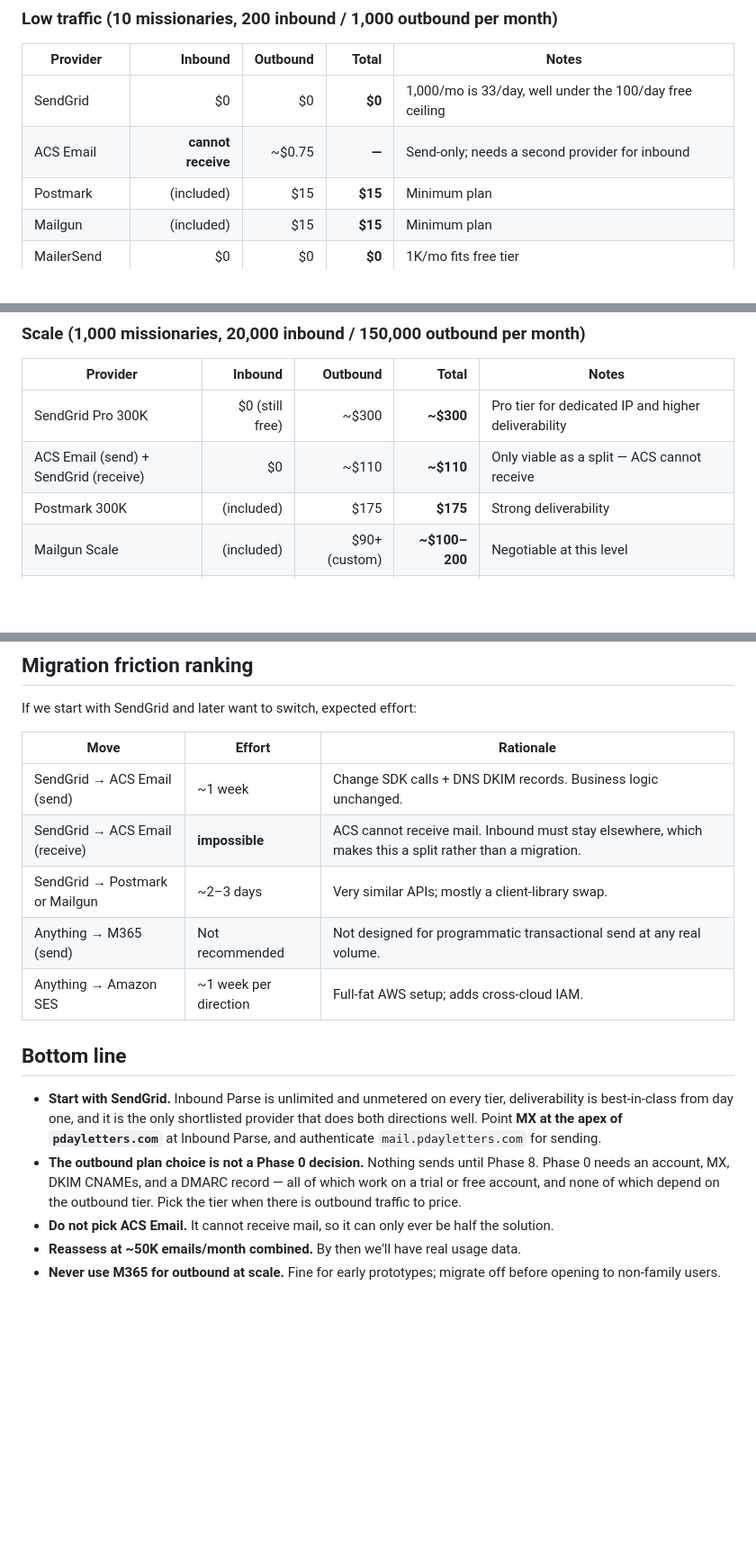
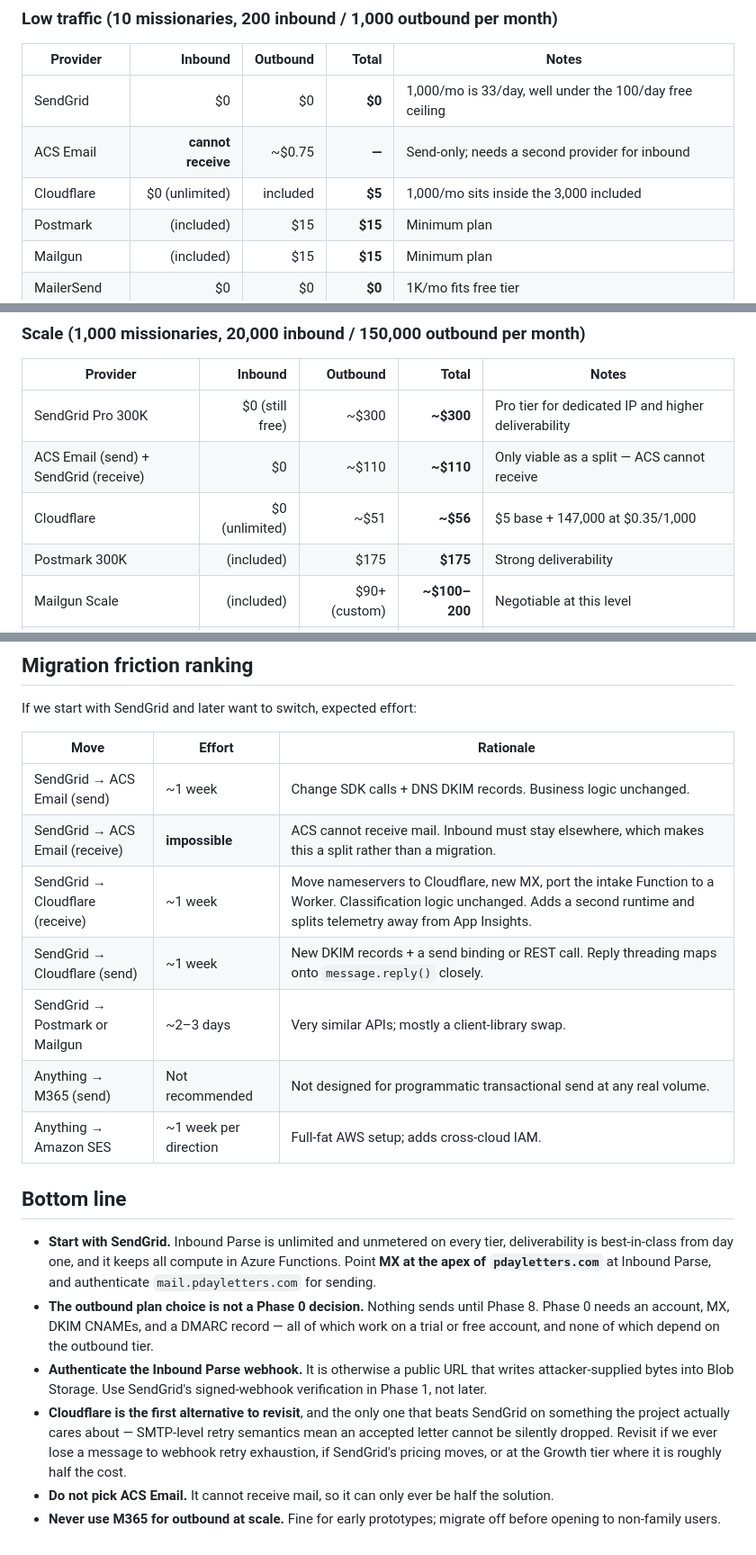
Before and after one commit to kurtzeborn/mission-journal, a Markdown page: docs/email-options.md, 3 parts joined by grey strips. Shown at 90% size. Drawn GitHub-style; blank space fills up the shorter version.

```diff
--- a/docs/email-options.md
+++ b/docs/email-options.md
@@ -123,6 +149,7 @@ Costs shown are **monthly**, in USD, and rounded. Assumes 4 MB average message s
 |---|---:|---:|---:|---|
 | SendGrid | $0 | $0 | **$0** | 1,000/mo is 33/day, well under the 100/day free ceiling |
 | ACS Email | **cannot receive** | ~$0.75 | **—** | Send-only; needs a second provider for inbound |
+| Cloudflare | $0 (unlimited) | included | **$5** | 1,000/mo sits inside the 3,000 included |
 | Postmark | (included) | $15 | **$15** | Minimum plan |
 | Mailgun | (included) | $15 | **$15** | Minimum plan |
 | MailerSend | $0 | $0 | **$0** | 1K/mo fits free tier |
@@ -148,6 +176,7 @@ Costs shown are **monthly**, in USD, and rounded. Assumes 4 MB average message s
 |---|---:|---:|---:|---|
 | SendGrid Pro 300K | $0 (still free) | ~$300 | **~$300** | Pro tier for dedicated IP and higher deliverability |
 | ACS Email (send) + SendGrid (receive) | $0 | ~$110 | **~$110** | Only viable as a split — ACS cannot receive |
+| Cloudflare | $0 (unlimited) | ~$51 | **~$56** | $5 base + 147,000 at $0.35/1,000 |
 | Postmark 300K | (included) | $175 | **$175** | Strong deliverability |
 | Mailgun Scale | (included) | $90+ (custom) | **~$100–200** | Negotiable at this level |
 | MailerSend | (custom) | ~$150 | **~$150** | Priced comparably |
@@ -198,14 +231,17 @@ If we start with SendGrid and later want to switch, expected effort:
 |---|---|---|
 | SendGrid → ACS Email (send) | ~1 week | Change SDK calls + DNS DKIM records. Business logic unchanged. |
 | SendGrid → ACS Email (receive) | **impossible** | ACS cannot receive mail. Inbound must stay elsewhere, which makes this a split rather than a migration. |
+| SendGrid → Cloudflare (receive) | ~1 week | Move nameservers to Cloudflare, new MX, port the intake Function to a Worker. Classification logic unchanged. Adds a second runtime and splits telemetry away from App Insights. |
+| SendGrid → Cloudflare (send) | ~1 week | New DKIM records + a send binding or REST call. Reply threading maps onto `message.reply()` closely. |
 | SendGrid → Postmark or Mailgun | ~2–3 days | Very similar APIs; mostly a client-library swap. |
 | Anything → M365 (send) | Not recommended | Not designed for programmatic transactional send at any real volume. |
 | Anything → Amazon SES | ~1 week per direction | Full-fat AWS setup; adds cross-cloud IAM. |
 
 ## Bottom line
 
-- **Start with SendGrid.** Inbound Parse is unlimited and unmetered on every tier, deliverability is best-in-class from day one, and it is the only shortlisted provider that does both directions well. Point **MX at the apex of `pdayletters.com`** at Inbound Parse, and authenticate `mail.pdayletters.com` for sending.
-- **The outbound plan choice is not a Phase 0 decision.** Nothing sends until Phase 8. Phase 0 needs an account, MX, DKIM CNAMEs, and a DMARC record — all of which work on a trial or free account, and none of which depend on the outbound tier. Pick the tier when there is outbound traffic to price.
+- **Start with SendGrid.** Inbound Parse is unlimited and unmetered on every tier, deliverability is best-in-class from day one, and it keeps all compute in Azure Functions. Point **MX at the apex of `pdayletters.com`** at Inbound Parse, and authenticate `mail.pdayletters.com` for sending.
+- **The outbound plan choice is not a Phase 0 decision.** Nothing sends until Phase 8. Phase 0 needs an account, MX, DKIM CNAMEs, and a DMARC record — all of which work on a trial or free account, and none of which depend on the outbound tier.
+- **Authenticate the Inbound Parse webhook.** It is otherwise a public URL that writes attacker-supplied bytes into Blob Storage. Use SendGrid's signed-webhook verification in Phase 1, not later.
+- **Cloudflare is the first alternative to revisit**, and the only one that beats SendGrid on something the project actually cares about — SMTP-level retry semantics mean an accepted letter cannot be silently dropped. Revisit if we ever lose a message to webhook retry exhaustion, if SendGrid's pricing moves, or at the Growth tier where it is roughly half the cost.
 - **Do not pick ACS Email.** It cannot receive mail, so it can only ever be half the solution.
-- **Reassess at ~50K emails/month combined.** By then we'll have real usage data.
 - **Never use M365 for outbound at scale.** Fine for early prototypes; migrate off before opening to non-family users.
```
Also changed, not shown: other parts of docs/email-options.md (+36 -5 lines), docs/plan.md (+1 -1 lines).
